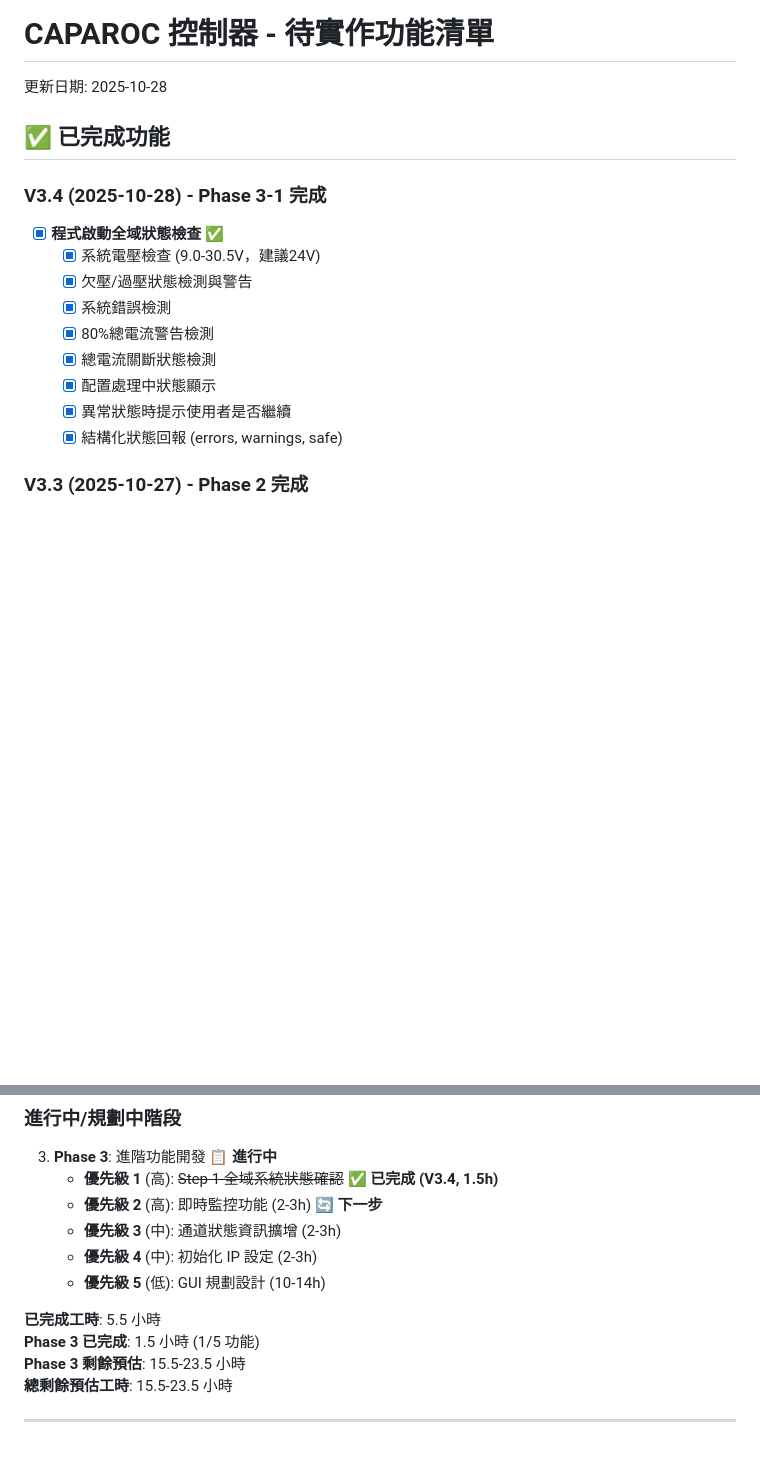
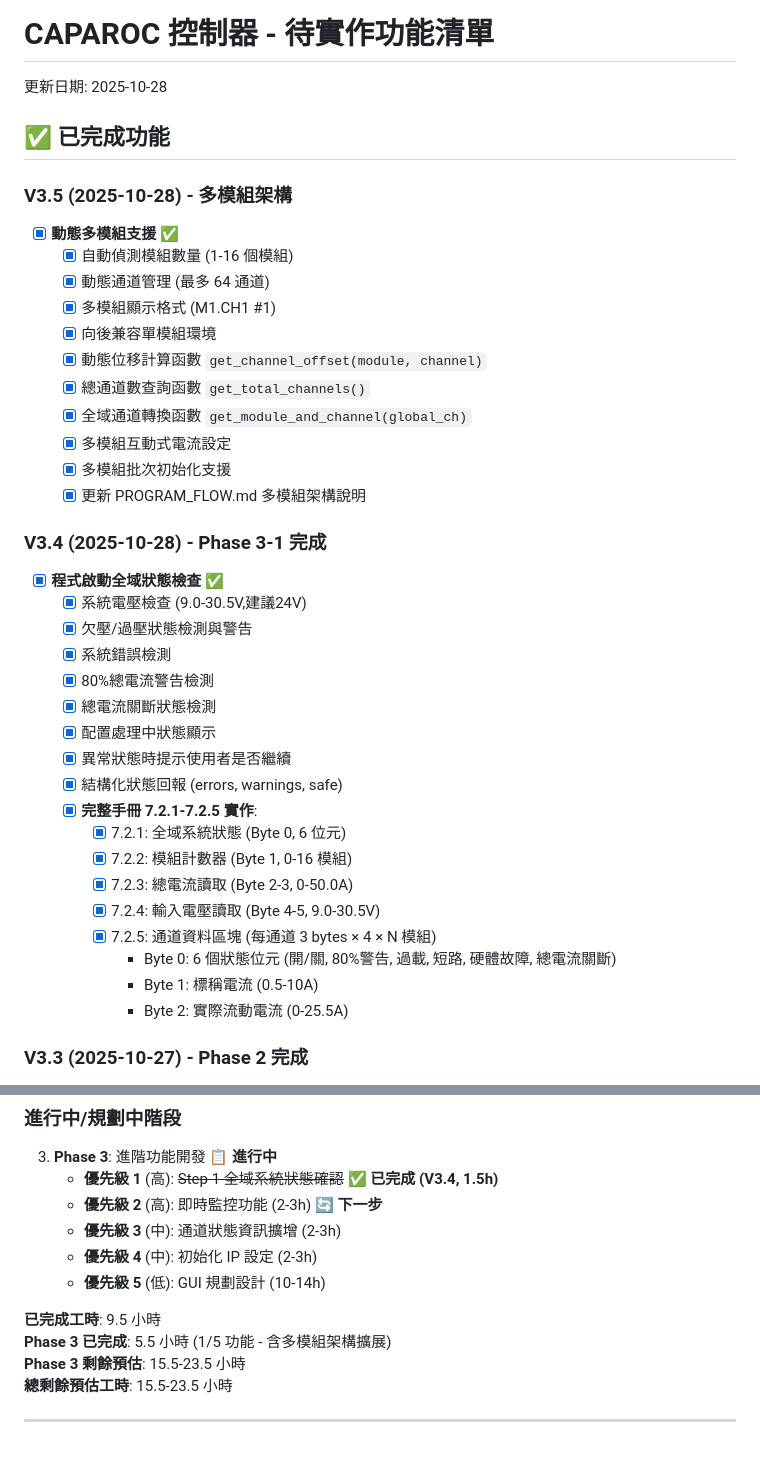
Before and after one commit to HarryChiuu/Caparoc, a Markdown page: docs/TODO.md, 2 parts joined by grey strips. GitHub-like rendering; blank space fills up the shorter version.

```diff
--- a/docs/TODO.md
+++ b/docs/TODO.md
@@ -4,9 +4,22 @@
 
 ## ✅ 已完成功能
 
+### V3.5 (2025-10-28) - 多模組架構
+- [x] **動態多模組支援** ✅
+  - [x] 自動偵測模組數量 (1-16 個模組)
+  - [x] 動態通道管理 (最多 64 通道)
+  - [x] 多模組顯示格式 (M1.CH1 #1)
+  - [x] 向後兼容單模組環境
+  - [x] 動態位移計算函數 `get_channel_offset(module, channel)`
+  - [x] 總通道數查詢函數 `get_total_channels()`
+  - [x] 全域通道轉換函數 `get_module_and_channel(global_ch)`
+  - [x] 多模組互動式電流設定
+  - [x] 多模組批次初始化支援
+  - [x] 更新 PROGRAM_FLOW.md 多模組架構說明
+
 ### V3.4 (2025-10-28) - Phase 3-1 完成
 - [x] **程式啟動全域狀態檢查** ✅
-  - [x] 系統電壓檢查 (9.0-30.5V，建議24V)
+  - [x] 系統電壓檢查 (9.0-30.5V,建議24V)
   - [x] 欠壓/過壓狀態檢測與警告
   - [x] 系統錯誤檢測
   - [x] 80%總電流警告檢測
@@ -14,6 +27,15 @@
   - [x] 配置處理中狀態顯示
   - [x] 異常狀態時提示使用者是否繼續
   - [x] 結構化狀態回報 (errors, warnings, safe)
+  - [x] **完整手冊 7.2.1-7.2.5 實作**:
+    - [x] 7.2.1: 全域系統狀態 (Byte 0, 6 位元)
+    - [x] 7.2.2: 模組計數器 (Byte 1, 0-16 模組)
+    - [x] 7.2.3: 總電流讀取 (Byte 2-3, 0-50.0A)
+    - [x] 7.2.4: 輸入電壓讀取 (Byte 4-5, 9.0-30.5V)
+    - [x] 7.2.5: 通道資料區塊 (每通道 3 bytes × 4 × N 模組)
+      - Byte 0: 6 個狀態位元 (開/關, 80%警告, 過載, 短路, 硬體故障, 總電流關斷)
+      - Byte 1: 標稱電流 (0.5-10A)
+      - Byte 2: 實際流動電流 (0-25.5A)
 
 ### V3.3 (2025-10-27) - Phase 2 完成
 - [x] **狀態顯示增強** ✅
@@ -266,8 +288,8 @@ caparoc_gui/
    - **優先級 4** (中): 初始化 IP 設定 (2-3h)
    - **優先級 5** (低): GUI 規劃設計 (10-14h)
 
-**已完成工時**: 5.5 小時
-**Phase 3 已完成**: 1.5 小時 (1/5 功能)
+**已完成工時**: 9.5 小時
+**Phase 3 已完成**: 5.5 小時 (1/5 功能 - 含多模組架構擴展)
 **Phase 3 剩餘預估**: 15.5-23.5 小時
 **總剩餘預估工時**: 15.5-23.5 小時
 
```
Also changed, not shown: README.md (+60 -5 lines).
